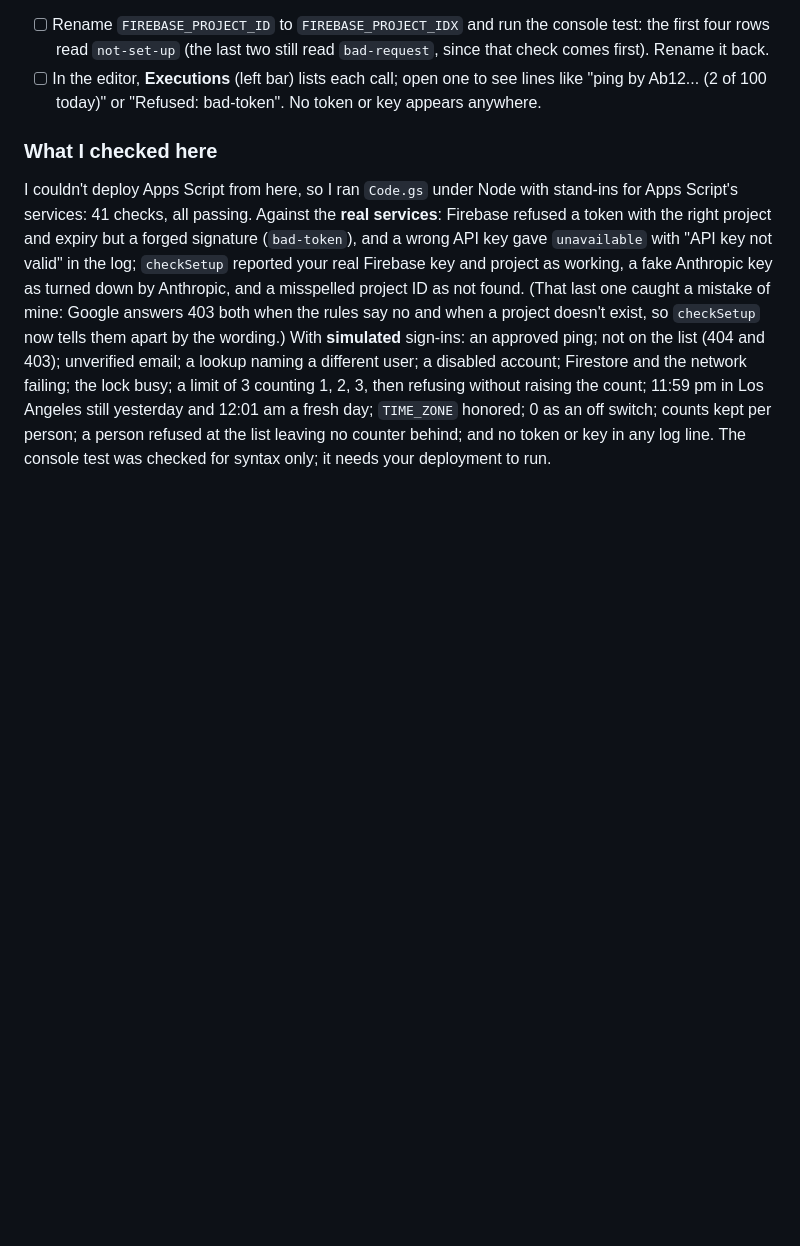
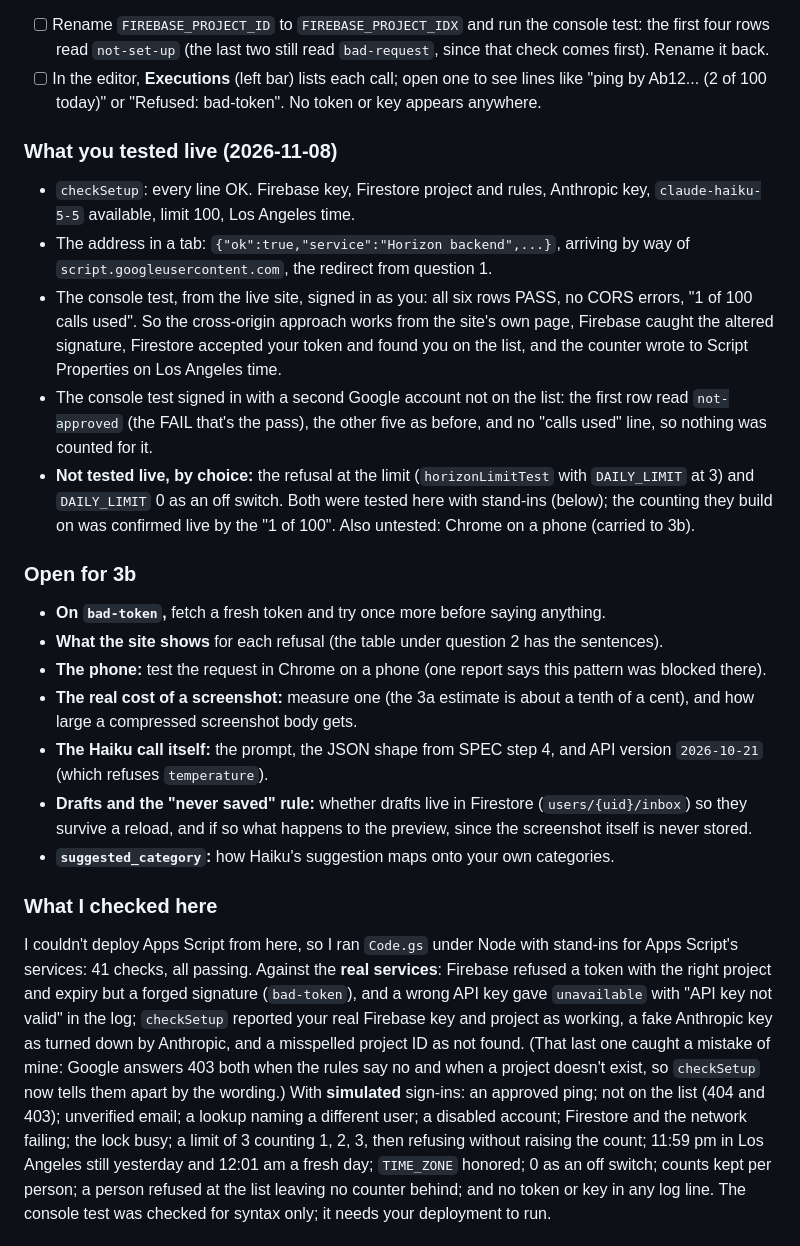
Before and after one commit to blubrd92/Horizon-Tasks, a Markdown page: PLAN.md, the part around one of its changes. GitHub-like rendering; blank space fills up the shorter version.

Commit message:
Slice 3a confirmed: the Apps Script backend
The gate is deployed and tested live from the site: a real sign-in gets
through and is counted, a forged signature and other broken requests are
refused, and a valid Google account that isn't on the approved list is
refused without being counted. checkSetup passes every line. The refusal
at the daily limit was tested only with stand-ins, by choice. PLAN.md
records the live results and the questions carried to 3b.

Co-Authored-By: Claude Opus 5.5 <noreply@anthropic.com>
Claude-Session: https://claude.ai/code/session_01LAYUNBXKiSGskCBTBJRuyS

```diff
--- a/PLAN.md
+++ b/PLAN.md
@@ -521,6 +526,49 @@ You'll need the web app's address from step B.9.
 - [ ] In the editor, **Executions** (left bar) lists each call; open one
       to see lines like "ping by Ab12... (2 of 100 today)" or "Refused:
       bad-token". No token or key appears anywhere.
+
+### What you tested live (2026-11-08)
+
+- `checkSetup`: every line OK. Firebase key, Firestore project and rules,
+  Anthropic key, `claude-haiku-5-5` available, limit 100, Los Angeles
+  time.
+- The address in a tab: `{"ok":true,"service":"Horizon backend",...}`,
+  arriving by way of `script.googleusercontent.com`, the redirect from
+  question 1.
+- The console test, from the live site, signed in as you: all six rows
+  PASS, no CORS errors, "1 of 100 calls used". So the cross-origin
+  approach works from the site's own page, Firebase caught the altered
+  signature, Firestore accepted your token and found you on the list,
+  and the counter wrote to Script Properties on Los Angeles time.
+- The console test signed in with a second Google account not on the
+  list: the first row read `not-approved` (the FAIL that's the pass), the
+  other five as before, and no "calls used" line, so nothing was counted
+  for it.
+- **Not tested live, by choice:** the refusal at the limit
+  (`horizonLimitTest` with `DAILY_LIMIT` at 3) and `DAILY_LIMIT` 0 as an
+  off switch. Both were tested here with stand-ins (below); the counting
+  they build on was confirmed live by the "1 of 100". Also untested:
+  Chrome on a phone (carried to 3b).
+
+### Open for 3b
+
+- **On `bad-token`,** fetch a fresh token and try once more before
+  saying anything.
+- **What the site shows** for each refusal (the table under question 2
+  has the sentences).
+- **The phone:** test the request in Chrome on a phone (one report says
+  this pattern was blocked there).
+- **The real cost of a screenshot:** measure one (the 3a estimate is
+  about a tenth of a cent), and how large a compressed screenshot body
+  gets.
+- **The Haiku call itself:** the prompt, the JSON shape from SPEC step 4,
+  and API version `2026-10-21` (which refuses `temperature`).
+- **Drafts and the "never saved" rule:** whether drafts live in
+  Firestore (`users/{uid}/inbox`) so they survive a reload, and if so
+  what happens to the preview, since the screenshot itself is never
+  stored.
+- **`suggested_category`:** how Haiku's suggestion maps onto your own
+  categories.
 
 ### What I checked here
 
```
Also changed, not shown: other parts of PLAN.md (+14 -9 lines).
